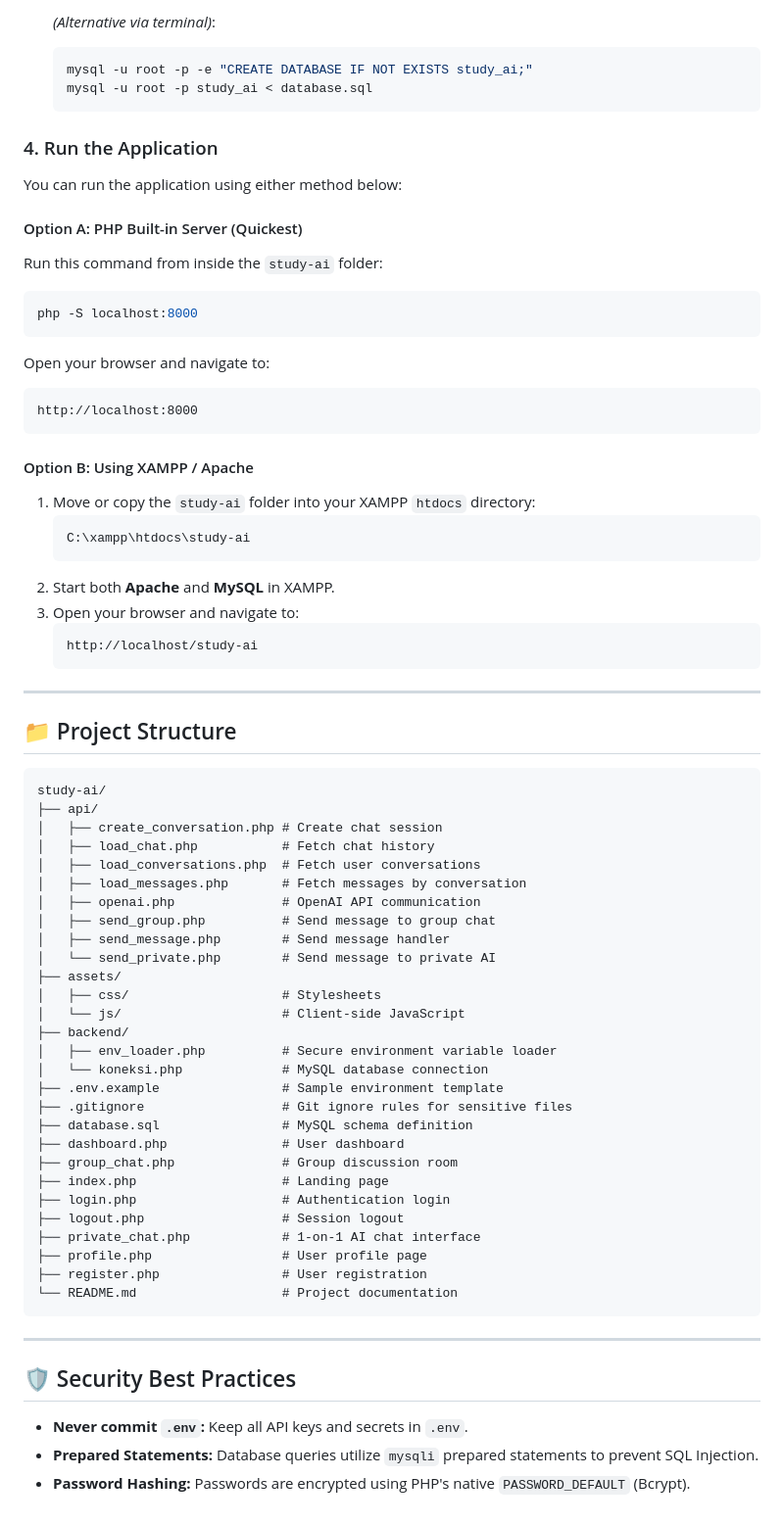
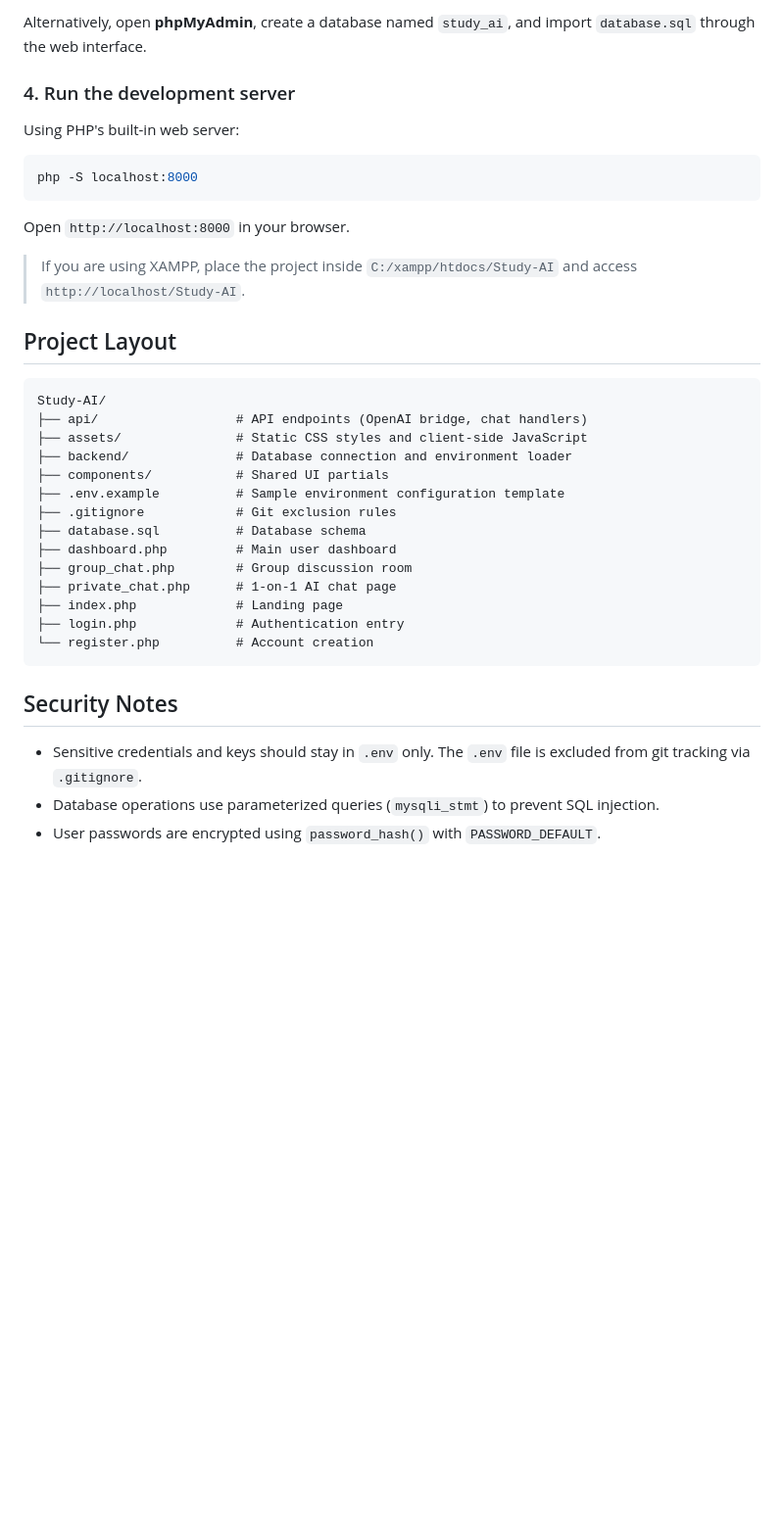
Before and after one commit to ArveiPR/Study-AI, a Markdown page: README.md, the part around one of its changes. Shown at 98% size. Drawn GitHub-style; blank space fills up the shorter version.

Commit message:
docs: clean up readme structure and tone

````diff
--- a/README.md
+++ b/README.md
@@ -81,76 +64,39 @@ OPENAI_API_KEY=your_actual_openai_api_key_here
 
-   *(Alternative via terminal)*:
-   ```bash
-   mysql -u root -p -e "CREATE DATABASE IF NOT EXISTS study_ai;"
-   mysql -u root -p study_ai < database.sql
-   ```
+Alternatively, open **phpMyAdmin**, create a database named `study_ai`, and import `database.sql` through the web interface.
 
-### 4. Run the Application
+### 4. Run the development server
 
-You can run the application using either method below:
-
-#### Option A: PHP Built-in Server (Quickest)
-Run this command from inside the `study-ai` folder:
+Using PHP's built-in web server:
 
 ```bash
 php -S localhost:8000
 ```
 
-Open your browser and navigate to:
+Open `http://localhost:8000` in your browser.
+
+> If you are using XAMPP, place the project inside `C:/xampp/htdocs/Study-AI` and access `http://localhost/Study-AI`.
+
+## Project Layout
+
 ```text
-http://localhost:8000
+Study-AI/
+├── api/                  # API endpoints (OpenAI bridge, chat handlers)
+├── assets/               # Static CSS styles and client-side JavaScript
+├── backend/              # Database connection and environment loader
+├── components/           # Shared UI partials
+├── .env.example          # Sample environment configuration template
+├── .gitignore            # Git exclusion rules
+├── database.sql          # Database schema
+├── dashboard.php         # Main user dashboard
+├── group_chat.php        # Group discussion room
+├── private_chat.php      # 1-on-1 AI chat page
+├── index.php             # Landing page
+├── login.php             # Authentication entry
+└── register.php          # Account creation
 ```
 
-#### Option B: Using XAMPP / Apache
-1. Move or copy the `study-ai` folder into your XAMPP `htdocs` directory:
-   ```text
-   C:\xampp\htdocs\study-ai
-   ```
-2. Start both **Apache** and **MySQL** in XAMPP.
-3. Open your browser and navigate to:
-   ```text
-   http://localhost/study-ai
-   ```
+## Security Notes
 
----
-
-## 📁 Project Structure
-
-```text
-study-ai/
-├── api/
-│   ├── create_conversation.php # Create chat session
-│   ├── load_chat.php           # Fetch chat history
-│   ├── load_conversations.php  # Fetch user conversations
-│   ├── load_messages.php       # Fetch messages by conversation
-│   ├── openai.php              # OpenAI API communication
-│   ├── send_group.php          # Send message to group chat
-│   ├── send_message.php        # Send message handler
-│   └── send_private.php        # Send message to private AI
-├── assets/
-│   ├── css/                    # Stylesheets
-│   └── js/                     # Client-side JavaScript
-├── backend/
-│   ├── env_loader.php          # Secure environment variable loader
-│   └── koneksi.php             # MySQL database connection
-├── .env.example                # Sample environment template
-├── .gitignore                  # Git ignore rules for sensitive files
-├── database.sql                # MySQL schema definition
-├── dashboard.php               # User dashboard
-├── group_chat.php              # Group discussion room
-├── index.php                   # Landing page
-├── login.php                   # Authentication login
-├── logout.php                  # Session logout
-├── private_chat.php            # 1-on-1 AI chat interface
-├── profile.php                 # User profile page
-├── register.php                # User registration
-└── README.md                   # Project documentation
-```
-
----
-
-## 🛡️ Security Best Practices
-
-- **Never commit `.env`:** Keep all API keys and secrets in `.env`.
-- **Prepared Statements:** Database queries utilize `mysqli` prepared statements to prevent SQL Injection.
-- **Password Hashing:** Passwords are encrypted using PHP's native `PASSWORD_DEFAULT` (Bcrypt).
+- Sensitive credentials and keys should stay in `.env` only. The `.env` file is excluded from git tracking via `.gitignore`.
+- Database operations use parameterized queries (`mysqli_stmt`) to prevent SQL injection.
+- User passwords are encrypted using `password_hash()` with `PASSWORD_DEFAULT`.
````
Also changed, not shown: other parts of README.md (+31 -48 lines).
